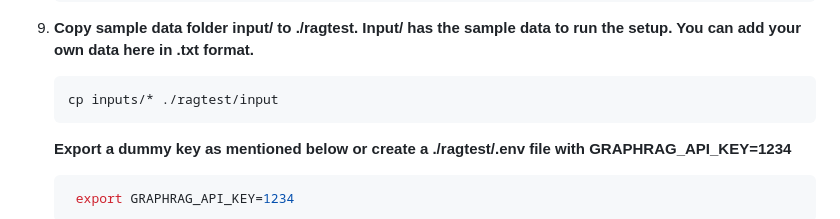
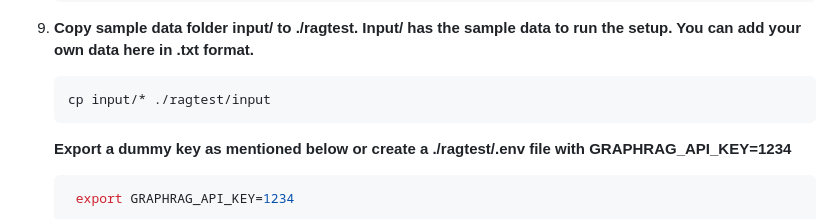
Before and after one commit to TheAiSingularity/graphrag-local-ollama, a Markdown page: README.md, the part around the change. Drawn GitHub-style.

````diff
--- a/README.md
+++ b/README.md
@@ -64,7 +64,7 @@ Follow these steps to set up this repository and use GraphRag with local models
 
 9. **Copy sample data folder input/  to  ./ragtest. Input/ has the sample data to run the setup. You can add your own data here in .txt format.**
     ```bash
-    cp inputs/* ./ragtest/input
+    cp input/* ./ragtest/input
     ```
     **Export a dummy key as mentioned below or create a ./ragtest/.env file with GRAPHRAG_API_KEY=1234**
    ```bash
````
